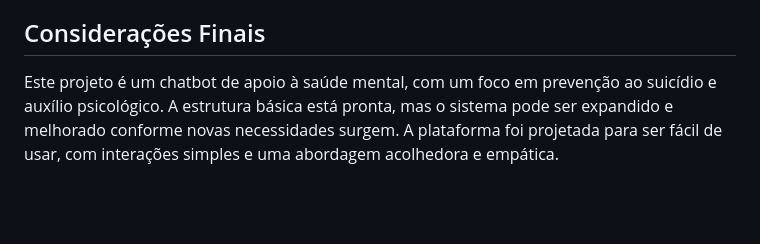
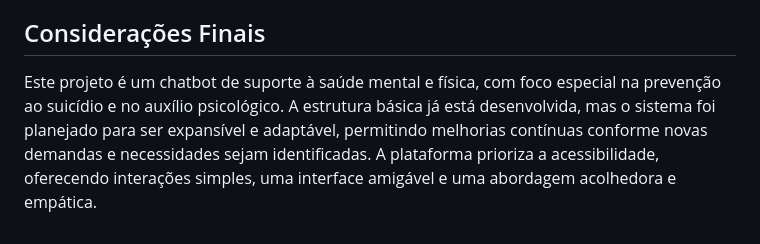
Before and after one commit to JoaoVictordePaulaSilva/Conversa_Saudezinha, a Markdown page: Documentação.md, the part around the change. GitHub-like rendering; blank space fills up the shorter version.

```diff
--- a/Documentação.md
+++ b/Documentação.md
@@ -86,4 +86,4 @@ O **ConverSaudezinha** é um chatbot desenvolvido em **Flask** para fornecer sup
 - **Lógica**: Respostas são baseadas em palavras-chave, como "suicídio", "consulta", "sintoma", entre outras. A função também gerencia o nível de gravidade da situação (ex: nível de tensão do usuário) e oferece respostas adequadas.
 
 ## Considerações Finais
-Este projeto é um chatbot de apoio à saúde mental, com um foco em prevenção ao suicídio e auxílio psicológico. A estrutura básica está pronta, mas o sistema pode ser expandido e melhorado conforme novas necessidades surgem. A plataforma foi projetada para ser fácil de usar, com interações simples e uma abordagem acolhedora e empática.
+Este projeto é um chatbot de suporte à saúde mental e física, com foco especial na prevenção ao suicídio e no auxílio psicológico. A estrutura básica já está desenvolvida, mas o sistema foi planejado para ser expansível e adaptável, permitindo melhorias contínuas conforme novas demandas e necessidades sejam identificadas. A plataforma prioriza a acessibilidade, oferecendo interações simples, uma interface amigável e uma abordagem acolhedora e empática.
```
